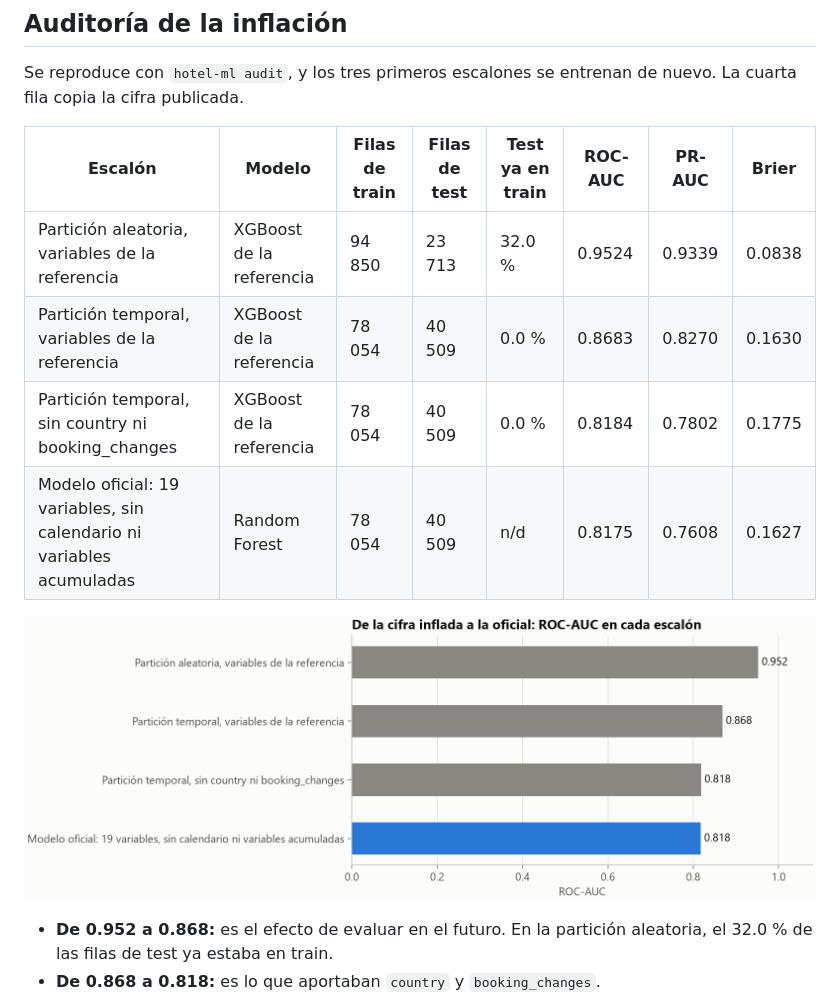
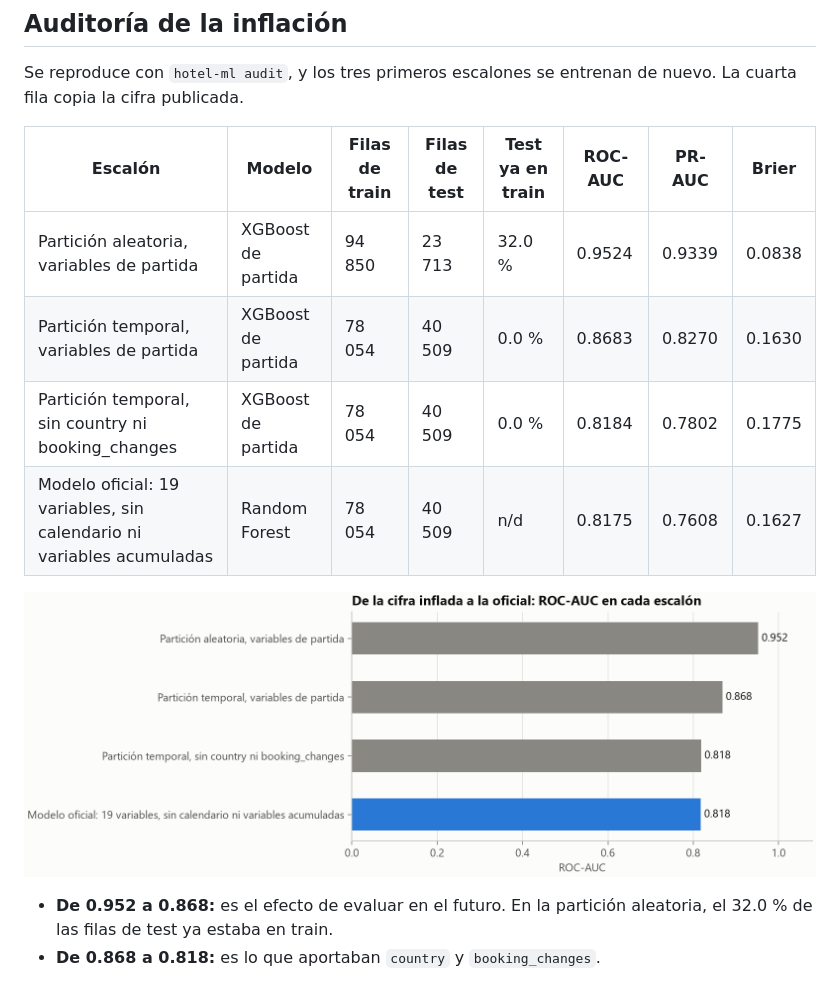
Before and after one commit to Joakamakaka1/machine-learning-project, a Markdown page: docs/informe_final.md, the part around the change. Rendered like a GitHub page; pictures changed too: outputs/figures/inflacion.png.

Commit message:
fix: llama variables de partida a las de la auditoría y regenera su figura

```diff
--- a/docs/informe_final.md
+++ b/docs/informe_final.md
@@ -173,9 +173,9 @@ Se reproduce con `hotel-ml audit`, y los tres primeros escalones se entrenan de
 
 | Escalón | Modelo | Filas de train | Filas de test | Test ya en train | ROC-AUC | PR-AUC | Brier |
 |---|---|---|---|---|---|---|---|
-| Partición aleatoria, variables de la referencia | XGBoost de la referencia | 94 850 | 23 713 | 32.0 % | 0.9524 | 0.9339 | 0.0838 |
-| Partición temporal, variables de la referencia | XGBoost de la referencia | 78 054 | 40 509 | 0.0 % | 0.8683 | 0.8270 | 0.1630 |
-| Partición temporal, sin country ni booking_changes | XGBoost de la referencia | 78 054 | 40 509 | 0.0 % | 0.8184 | 0.7802 | 0.1775 |
+| Partición aleatoria, variables de partida | XGBoost de partida | 94 850 | 23 713 | 32.0 % | 0.9524 | 0.9339 | 0.0838 |
+| Partición temporal, variables de partida | XGBoost de partida | 78 054 | 40 509 | 0.0 % | 0.8683 | 0.8270 | 0.1630 |
+| Partición temporal, sin country ni booking_changes | XGBoost de partida | 78 054 | 40 509 | 0.0 % | 0.8184 | 0.7802 | 0.1775 |
 | Modelo oficial: 19 variables, sin calendario ni variables acumuladas | Random Forest | 78 054 | 40 509 | n/d | 0.8175 | 0.7608 | 0.1627 |
 
 ![De la cifra inflada a la oficial](../outputs/figures/inflacion.png)
```
Also changed, not shown: 5 other files.
